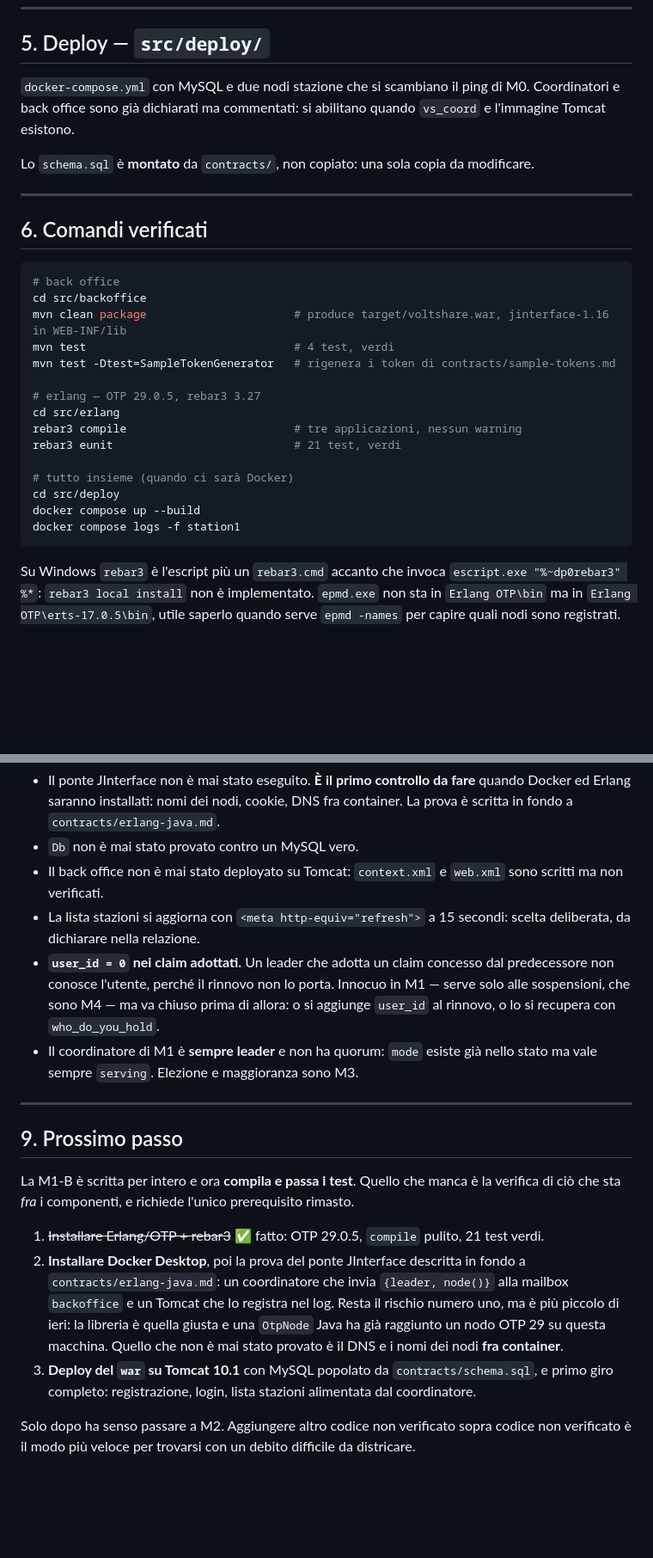
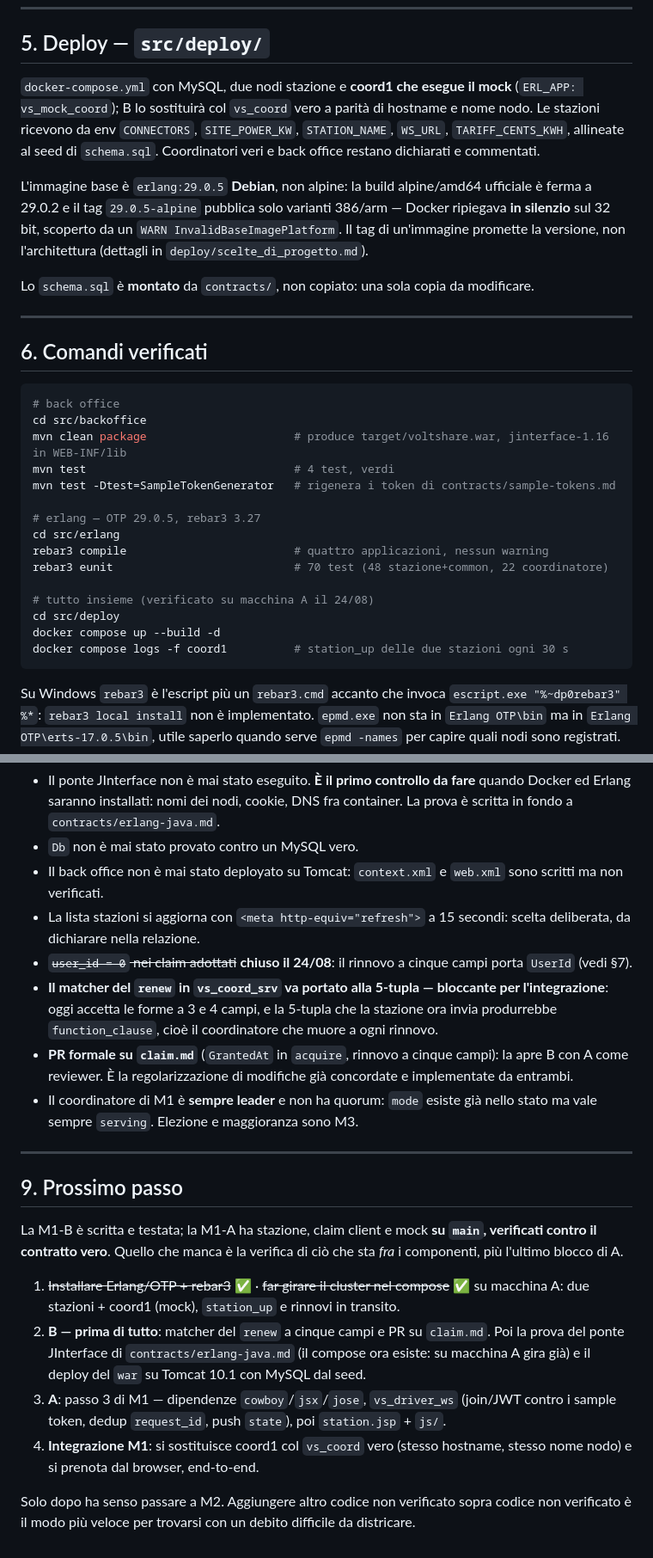
Before and after one commit to andreainno22/VoltShare_DSMT_project, a Markdown page: src/PROGRESS.md, 2 parts joined by grey strips. Shown at 86% size. Rendered like a GitHub page; blank space fills up the shorter version.

Commit message:
docs: PROGRESS updated with M1 station side and the 24/08 contract agreement

````diff
--- a/src/PROGRESS.md
+++ b/src/PROGRESS.md
@@ -142,7 +166,9 @@ Applicazione web Java su Tomcat 10.1, modello MVC del lab 08: servlet come contr
 
 ## 5. Deploy — `src/deploy/`
 
-`docker-compose.yml` con MySQL e due nodi stazione che si scambiano il ping di M0. Coordinatori e back office sono già dichiarati ma commentati: si abilitano quando `vs_coord` e l'immagine Tomcat esistono.
+`docker-compose.yml` con MySQL, due nodi stazione e **coord1 che esegue il mock** (`ERL_APP: vs_mock_coord`); B lo sostituirà col `vs_coord` vero a parità di hostname e nome nodo. Le stazioni ricevono da env `CONNECTORS`, `SITE_POWER_KW`, `STATION_NAME`, `WS_URL`, `TARIFF_CENTS_KWH`, allineate al seed di `schema.sql`. Coordinatori veri e back office restano dichiarati e commentati.
+
+L'immagine base è `erlang:29.0.5` **Debian**, non alpine: la build alpine/amd64 ufficiale è ferma a 29.0.2 e il tag `29.0.5-alpine` pubblica solo varianti 386/arm — Docker ripiegava **in silenzio** sul 32 bit, scoperto da un `WARN InvalidBaseImagePlatform`. Il tag di un'immagine promette la versione, non l'architettura (dettagli in `deploy/scelte_di_progetto.md`).
 
 Lo `schema.sql` è **montato** da `contracts/`, non copiato: una sola copia da modificare.
 
@@ -159,13 +185,13 @@ mvn test -Dtest=SampleTokenGenerator   # rigenera i token di contracts/sample-to
 
 # erlang — OTP 29.0.5, rebar3 3.27
 cd src/erlang
-rebar3 compile                         # tre applicazioni, nessun warning
-rebar3 eunit                           # 21 test, verdi
+rebar3 compile                         # quattro applicazioni, nessun warning
+rebar3 eunit                           # 70 test (48 stazione+common, 22 coordinatore)
 
-# tutto insieme (quando ci sarà Docker)
+# tutto insieme (verificato su macchina A il 24/08)
 cd src/deploy
-docker compose up --build
-docker compose logs -f station1
+docker compose up --build -d
+docker compose logs -f coord1          # station_up delle due stazioni ogni 30 s
 ```
 
 Su Windows `rebar3` è l'escript più un `rebar3.cmd` accanto che invoca
@@ -227,17 +255,20 @@ Rilettura di `vs_coord` e del back office. Tutto verificato con i test dopo la c
 - `Db` non è mai stato provato contro un MySQL vero.
 - Il back office non è mai stato deployato su Tomcat: `context.xml` e `web.xml` sono scritti ma non verificati.
 - La lista stazioni si aggiorna con `<meta http-equiv="refresh">` a 15 secondi: scelta deliberata, da dichiarare nella relazione.
-- **`user_id = 0` nei claim adottati.** Un leader che adotta un claim concesso dal predecessore non conosce l'utente, perché il rinnovo non lo porta. Innocuo in M1 — serve solo alle sospensioni, che sono M4 — ma va chiuso prima di allora: o si aggiunge `user_id` al rinnovo, o lo si recupera con `who_do_you_hold`.
+- ~~`user_id = 0` nei claim adottati~~ **chiuso il 24/08**: il rinnovo a cinque campi porta `UserId` (vedi §7).
+- **Il matcher del `renew` in `vs_coord_srv` va portato alla 5-tupla — bloccante per l'integrazione**: oggi accetta le forme a 3 e 4 campi, e la 5-tupla che la stazione ora invia produrrebbe `function_clause`, cioè il coordinatore che muore a ogni rinnovo.
+- **PR formale su `claim.md`** (`GrantedAt` in `acquire`, rinnovo a cinque campi): la apre B con A come reviewer. È la regolarizzazione di modifiche già concordate e implementate da entrambi.
 - Il coordinatore di M1 è **sempre leader** e non ha quorum: `mode` esiste già nello stato ma vale sempre `serving`. Elezione e maggioranza sono M3.
 
 ---
 
 ## 9. Prossimo passo
 
-La M1-B è scritta per intero e ora **compila e passa i test**. Quello che manca è la verifica di ciò che sta *fra* i componenti, e richiede l'unico prerequisito rimasto.
+La M1-B è scritta e testata; la M1-A ha stazione, claim client e mock **su `main`, verificati contro il contratto vero**. Quello che manca è la verifica di ciò che sta *fra* i componenti, più l'ultimo blocco di A.
 
-1. ~~Installare Erlang/OTP + rebar3~~ ✅ fatto: OTP 29.0.5, `compile` pulito, 21 test verdi.
-2. **Installare Docker Desktop**, poi la prova del ponte JInterface descritta in fondo a `contracts/erlang-java.md`: un coordinatore che invia `{leader, node()}` alla mailbox `backoffice` e un Tomcat che lo registra nel log. Resta il rischio numero uno, ma è più piccolo di ieri: la libreria è quella giusta e una `OtpNode` Java ha già raggiunto un nodo OTP 29 su questa macchina. Quello che non è mai stato provato è il DNS e i nomi dei nodi **fra container**.
-3. **Deploy del `war` su Tomcat 10.1** con MySQL popolato da `contracts/schema.sql`, e primo giro completo: registrazione, login, lista stazioni alimentata dal coordinatore.
+1. ~~Installare Erlang/OTP + rebar3~~ ✅ · ~~far girare il cluster nel compose~~ ✅ su macchina A: due stazioni + coord1 (mock), `station_up` e rinnovi in transito.
+2. **B — prima di tutto**: matcher del `renew` a cinque campi e PR su `claim.md`. Poi la prova del ponte JInterface di `contracts/erlang-java.md` (il compose ora esiste: su macchina A gira già) e il deploy del `war` su Tomcat 10.1 con MySQL dal seed.
+3. **A**: passo 3 di M1 — dipendenze `cowboy`/`jsx`/`jose`, `vs_driver_ws` (join/JWT contro i sample token, dedup `request_id`, push `state`), poi `station.jsp` + `js/`.
+4. **Integrazione M1**: si sostituisce coord1 col `vs_coord` vero (stesso hostname, stesso nome nodo) e si prenota dal browser, end-to-end.
 
 Solo dopo ha senso passare a M2. Aggiungere altro codice non verificato sopra codice non verificato è il modo più veloce per trovarsi con un debito difficile da districare.
````
Also changed, not shown: other parts of src/PROGRESS.md (+32 -6 lines).
